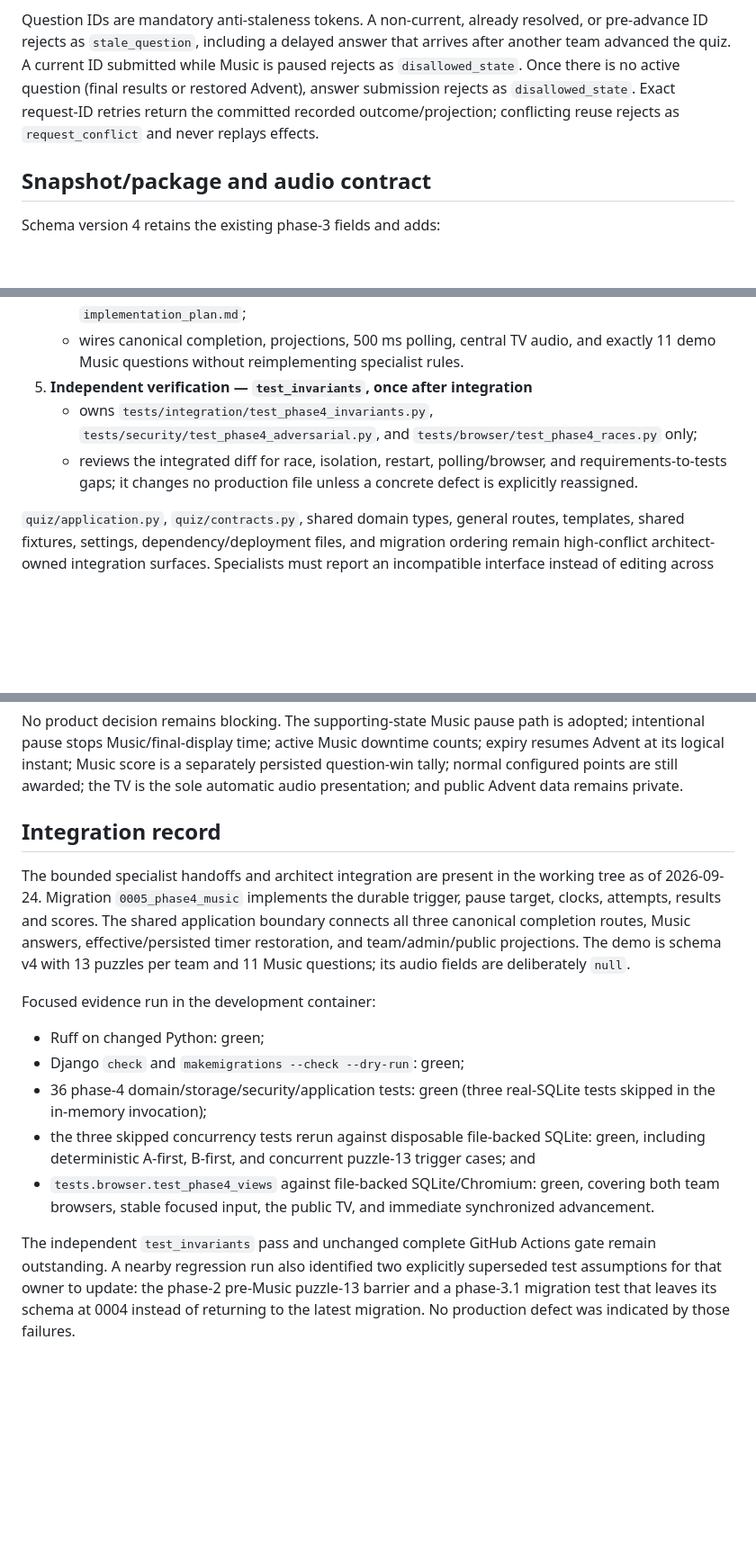
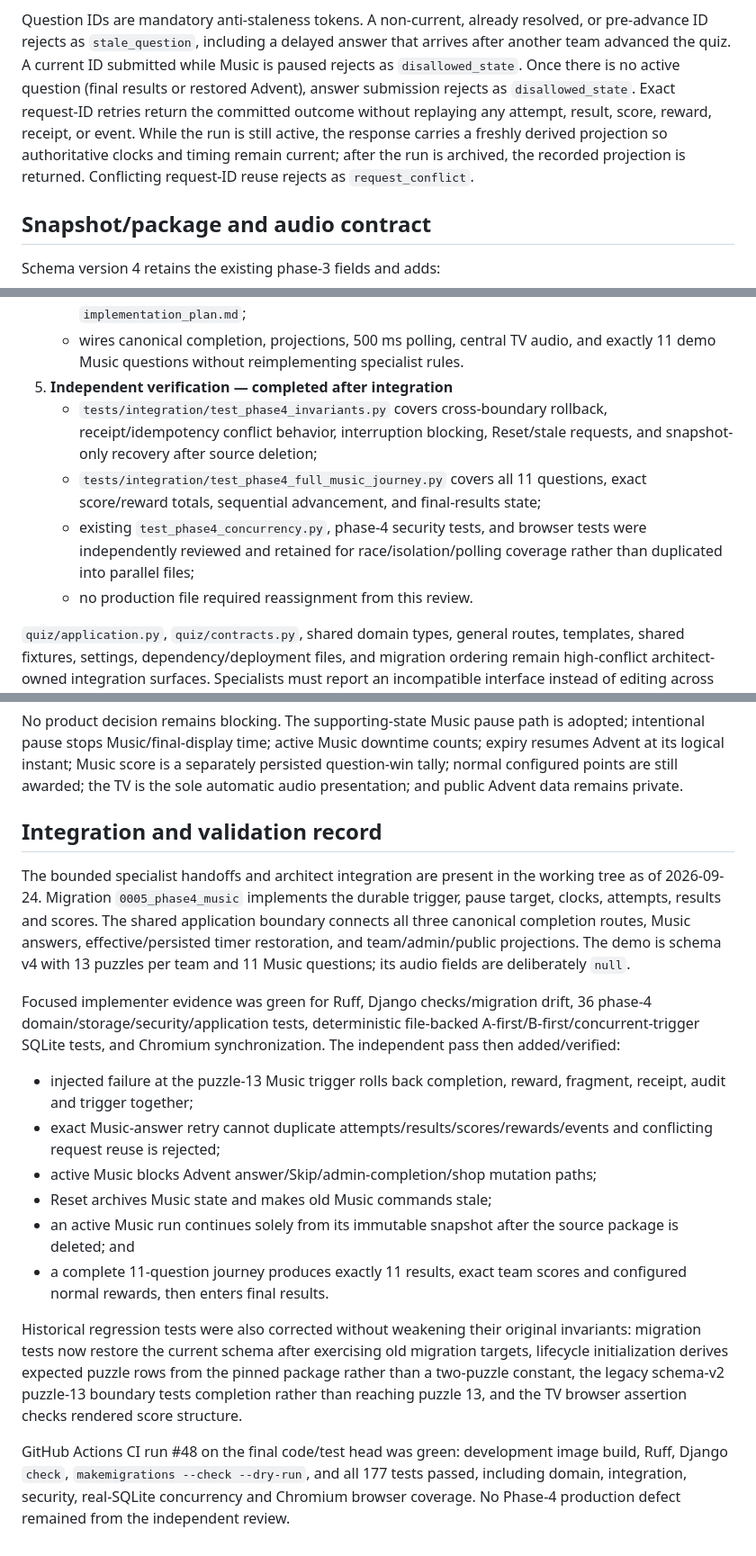
Before and after one commit to TristanAlbers/christmas-quiz, a Markdown page: docs/phase-4-contract.md, 3 parts joined by grey strips. Shown at 90% size. Drawn GitHub-style; blank space fills up the shorter version.

Commit message:
docs: complete phase 4 validation record

```diff
--- a/docs/phase-4-contract.md
+++ b/docs/phase-4-contract.md
@@ -130,9 +129,11 @@ resolved, or pre-advance ID rejects as `stale_question`, including a delayed
 answer that arrives after another team advanced the quiz. A current ID submitted
 while Music is paused rejects as `disallowed_state`. Once there is no active
 question (final results or restored Advent), answer submission rejects as
-`disallowed_state`. Exact request-ID retries return the committed recorded
-outcome/projection; conflicting reuse rejects as `request_conflict` and never
-replays effects.
+`disallowed_state`. Exact request-ID retries return the committed outcome without
+replaying any attempt, result, score, reward, receipt, or event. While the run is
+still active, the response carries a freshly derived projection so authoritative
+clocks and timing remain current; after the run is archived, the recorded
+projection is returned. Conflicting request-ID reuse rejects as `request_conflict`.
 
 ## Snapshot/package and audio contract
 
@@ -274,13 +275,16 @@ directory defaults for phase 4.
      `implementation_plan.md`;
    - wires canonical completion, projections, 500 ms polling, central TV audio,
      and exactly 11 demo Music questions without reimplementing specialist rules.
-5. **Independent verification — `test_invariants`, once after integration**
-   - owns `tests/integration/test_phase4_invariants.py`,
-     `tests/security/test_phase4_adversarial.py`, and
-     `tests/browser/test_phase4_races.py` only;
-   - reviews the integrated diff for race, isolation, restart, polling/browser,
-     and requirements-to-tests gaps; it changes no production file unless a
-     concrete defect is explicitly reassigned.
+5. **Independent verification — completed after integration**
+   - `tests/integration/test_phase4_invariants.py` covers cross-boundary rollback,
+     receipt/idempotency conflict behavior, interruption blocking, Reset/stale
+     requests, and snapshot-only recovery after source deletion;
+   - `tests/integration/test_phase4_full_music_journey.py` covers all 11 questions,
+     exact score/reward totals, sequential advancement, and final-results state;
+   - existing `test_phase4_concurrency.py`, phase-4 security tests, and browser
+     tests were independently reviewed and retained for race/isolation/polling
+     coverage rather than duplicated into parallel files;
+   - no production file required reassignment from this review.
 
 `quiz/application.py`, `quiz/contracts.py`, shared domain types, general routes,
 templates, shared fixtures, settings, dependency/deployment files, and migration
@@ -363,7 +367,7 @@ counts; expiry resumes Advent at its logical instant; Music score is a separatel
 persisted question-win tally; normal configured points are still awarded; the TV
 is the sole automatic audio presentation; and public Advent data remains private.
 
-## Integration record
+## Integration and validation record
 
 The bounded specialist handoffs and architect integration are present in the
 working tree as of 2026-09-24. Migration `0005_phase4_music` implements the
@@ -373,22 +377,31 @@ answers, effective/persisted timer restoration, and team/admin/public projection
 The demo is schema v4 with 13 puzzles per team and 11 Music questions; its audio
 fields are deliberately `null`.
 
-Focused evidence run in the development container:
+Focused implementer evidence was green for Ruff, Django checks/migration drift,
+36 phase-4 domain/storage/security/application tests, deterministic file-backed
+A-first/B-first/concurrent-trigger SQLite tests, and Chromium synchronization.
+The independent pass then added/verified:
 
-- Ruff on changed Python: green;
-- Django `check` and `makemigrations --check --dry-run`: green;
-- 36 phase-4 domain/storage/security/application tests: green (three real-SQLite
-  tests skipped in the in-memory invocation);
-- the three skipped concurrency tests rerun against disposable file-backed
-  SQLite: green, including deterministic A-first, B-first, and concurrent
-  puzzle-13 trigger cases; and
-- `tests.browser.test_phase4_views` against file-backed SQLite/Chromium: green,
-  covering both team browsers, stable focused input, the public TV, and immediate
-  synchronized advancement.
+- injected failure at the puzzle-13 Music trigger rolls back completion, reward,
+  fragment, receipt, audit and trigger together;
+- exact Music-answer retry cannot duplicate attempts/results/scores/rewards/events
+  and conflicting request reuse is rejected;
+- active Music blocks Advent answer/Skip/admin-completion/shop mutation paths;
+- Reset archives Music state and makes old Music commands stale;
+- an active Music run continues solely from its immutable snapshot after the
+  source package is deleted; and
+- a complete 11-question journey produces exactly 11 results, exact team scores
+  and configured normal rewards, then enters final results.
 
-The independent `test_invariants` pass and unchanged complete GitHub Actions gate
-remain outstanding. A nearby regression run also identified two explicitly
-superseded test assumptions for that owner to update: the phase-2 pre-Music
-puzzle-13 barrier and a phase-3.1 migration test that leaves its schema at 0004
-instead of returning to the latest migration. No production defect was indicated
-by those failures.
+Historical regression tests were also corrected without weakening their original
+invariants: migration tests now restore the current schema after exercising old
+migration targets, lifecycle initialization derives expected puzzle rows from the
+pinned package rather than a two-puzzle constant, the legacy schema-v2 puzzle-13
+boundary tests completion rather than reaching puzzle 13, and the TV browser
+assertion checks rendered score structure.
+
+GitHub Actions CI run #48 on the final code/test head was green: development image
+build, Ruff, Django `check`, `makemigrations --check --dry-run`, and all 177 tests
+passed, including domain, integration, security, real-SQLite concurrency and
+Chromium browser coverage. No Phase-4 production defect remained from the
+independent review.
```
Also changed, not shown: other parts of docs/phase-4-contract.md (+3 -4 lines).
